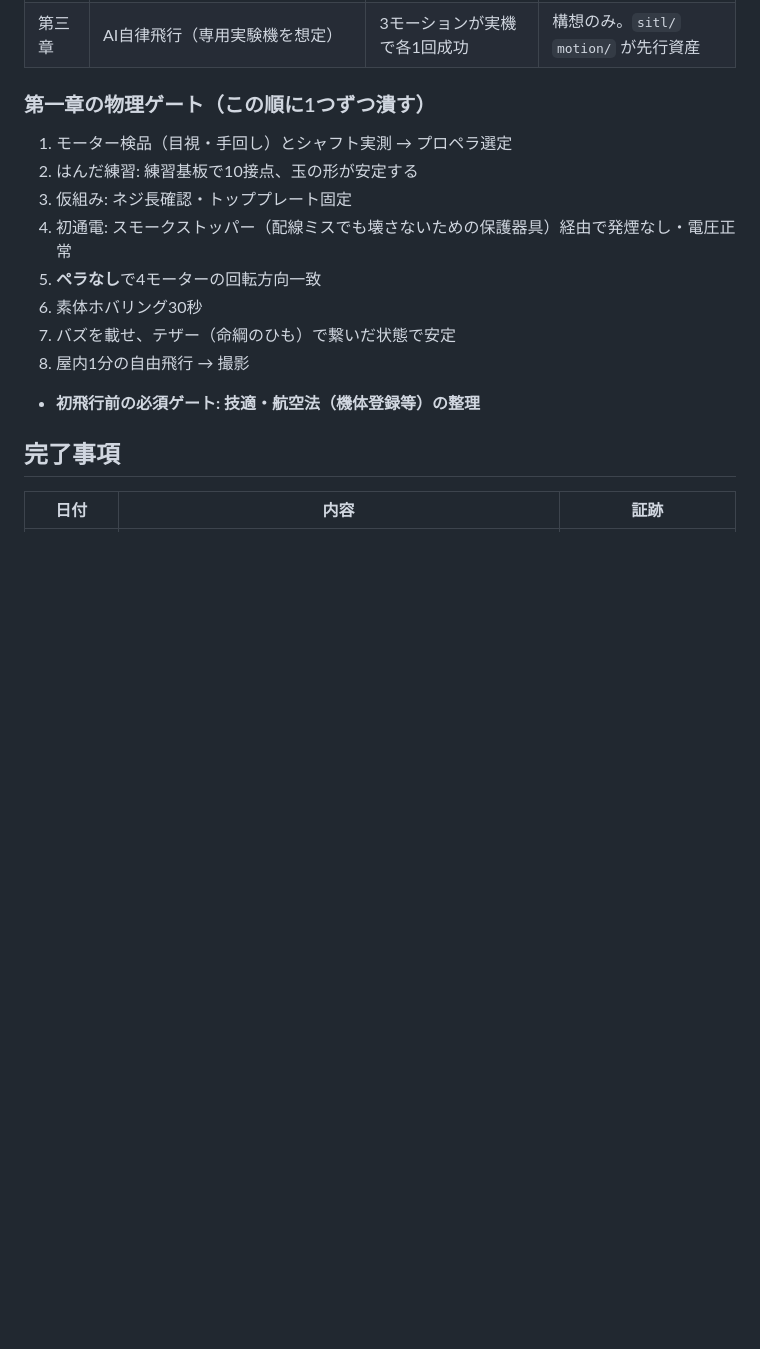
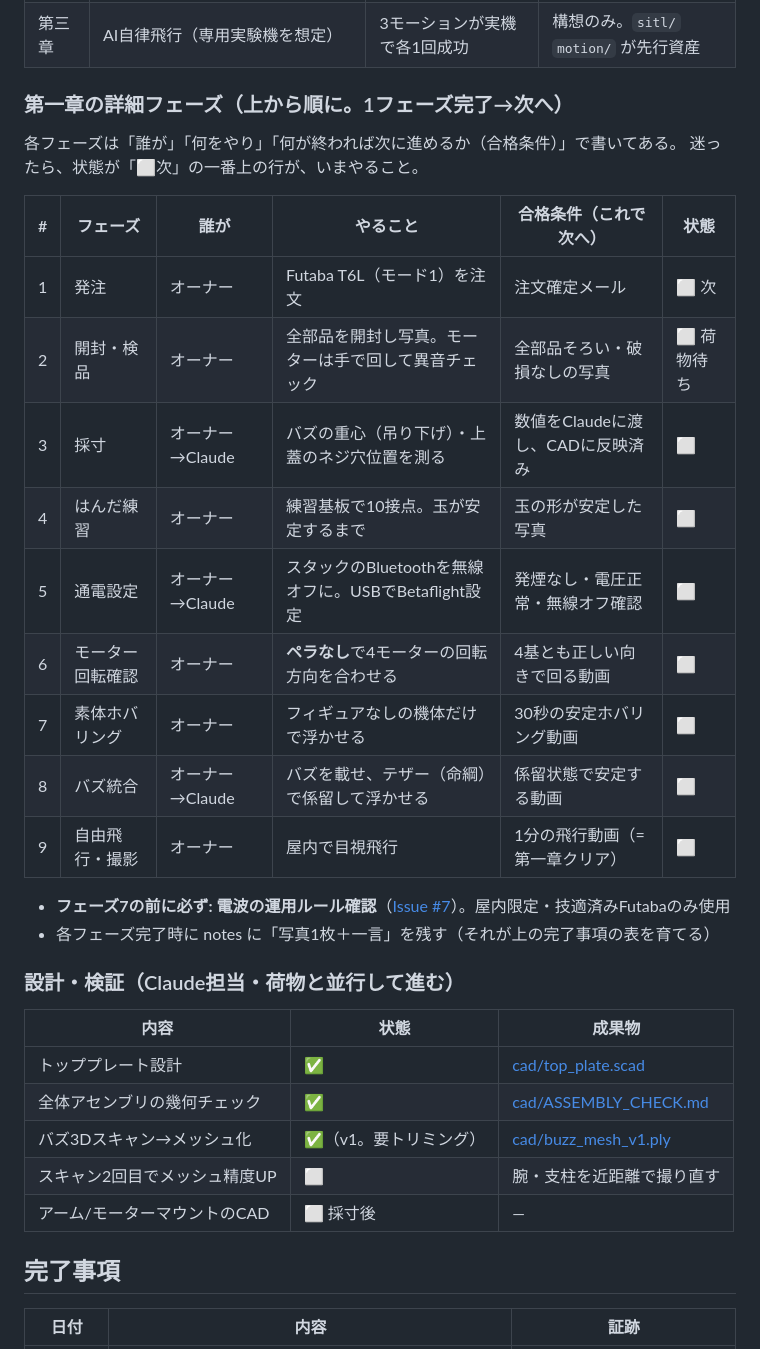
Before and after one commit to shoujiki-panman/buzz-build-log, a Markdown page: README.md, the part around one of its changes. Rendered like a GitHub page; blank space fills up the shorter version.

Commit message:
README: 今日の成果を完了事項に追記＋第一章を詳細フェーズ表に＋「いま何をやるか」節を新設
Co-Authored-By: Claude Fable 5 <noreply@anthropic.com>

```diff
--- a/README.md
+++ b/README.md
@@ -23,17 +23,35 @@
 | 第二章 | 実機にFPVカメラを載せる準備 | — | 凍結（第一章の初飛行成功が条件） |
 | 第三章 | AI自律飛行（専用実験機を想定） | 3モーションが実機で各1回成功 | 構想のみ。`sitl/` `motion/` が先行資産 |
 
-### 第一章の物理ゲート（この順に1つずつ潰す）
+### 第一章の詳細フェーズ（上から順に。1フェーズ完了→次へ）
 
-1. モーター検品（目視・手回し）とシャフト実測 → プロペラ選定
-2. はんだ練習: 練習基板で10接点、玉の形が安定する
-3. 仮組み: ネジ長確認・トッププレート固定
-4. 初通電: スモークストッパー（配線ミスでも壊さないための保護器具）経由で発煙なし・電圧正常
-5. **ペラなし**で4モーターの回転方向一致
-6. 素体ホバリング30秒
-7. バズを載せ、テザー（命綱のひも）で繋いだ状態で安定
-8. 屋内1分の自由飛行 → 撮影
-- **初飛行前の必須ゲート: 技適・航空法（機体登録等）の整理**
+各フェーズは「誰が」「何をやり」「何が終われば次に進めるか（合格条件）」で書いてある。
+迷ったら、状態が「⬜次」の一番上の行が、いまやること。
+
+| # | フェーズ | 誰が | やること | 合格条件（これで次へ） | 状態 |
+|---|---|---|---|---|---|
+| 1 | 発注 | オーナー | Futaba T6L（モード1）を注文 | 注文確定メール | ⬜ 次 |
+| 2 | 開封・検品 | オーナー | 全部品を開封し写真。モーターは手で回して異音チェック | 全部品そろい・破損なしの写真 | ⬜ 荷物待ち |
+| 3 | 採寸 | オーナー→Claude | バズの重心（吊り下げ）・上蓋のネジ穴位置を測る | 数値をClaudeに渡し、CADに反映済み | ⬜ |
+| 4 | はんだ練習 | オーナー | 練習基板で10接点。玉が安定するまで | 玉の形が安定した写真 | ⬜ |
+| 5 | 通電設定 | オーナー→Claude | スタックのBluetoothを無線オフに。USBでBetaflight設定 | 発煙なし・電圧正常・無線オフ確認 | ⬜ |
+| 6 | モーター回転確認 | オーナー | **ペラなし**で4モーターの回転方向を合わせる | 4基とも正しい向きで回る動画 | ⬜ |
+| 7 | 素体ホバリング | オーナー | フィギュアなしの機体だけで浮かせる | 30秒の安定ホバリング動画 | ⬜ |
+| 8 | バズ統合 | オーナー→Claude | バズを載せ、テザー（命綱）で係留して浮かせる | 係留状態で安定する動画 | ⬜ |
+| 9 | 自由飛行・撮影 | オーナー | 屋内で目視飛行 | 1分の飛行動画（=第一章クリア） | ⬜ |
+
+- **フェーズ7の前に必ず: 電波の運用ルール確認**（[Issue #7](../../issues/7)）。屋内限定・技適済みFutabaのみ使用
+- 各フェーズ完了時に notes に「写真1枚＋一言」を残す（それが上の完了事項の表を育てる）
+
+### 設計・検証（Claude担当・荷物と並行して進む）
+
+| 内容 | 状態 | 成果物 |
+|---|---|---|
+| トッププレート設計 | ✅ | [cad/top_plate.scad](cad/top_plate.scad) |
+| 全体アセンブリの幾何チェック | ✅ | [cad/ASSEMBLY_CHECK.md](cad/ASSEMBLY_CHECK.md) |
+| バズ3Dスキャン→メッシュ化 | ✅（v1。要トリミング） | [cad/buzz_mesh_v1.ply](cad/buzz_mesh_v1.ply) |
+| スキャン2回目でメッシュ精度UP | ⬜ | 腕・支柱を近距離で撮り直す |
+| アーム/モーターマウントのCAD | ⬜ 採寸後 | — |
 
 ## 完了事項
 
```
Also changed, not shown: other parts of README.md (+13 -4 lines).
